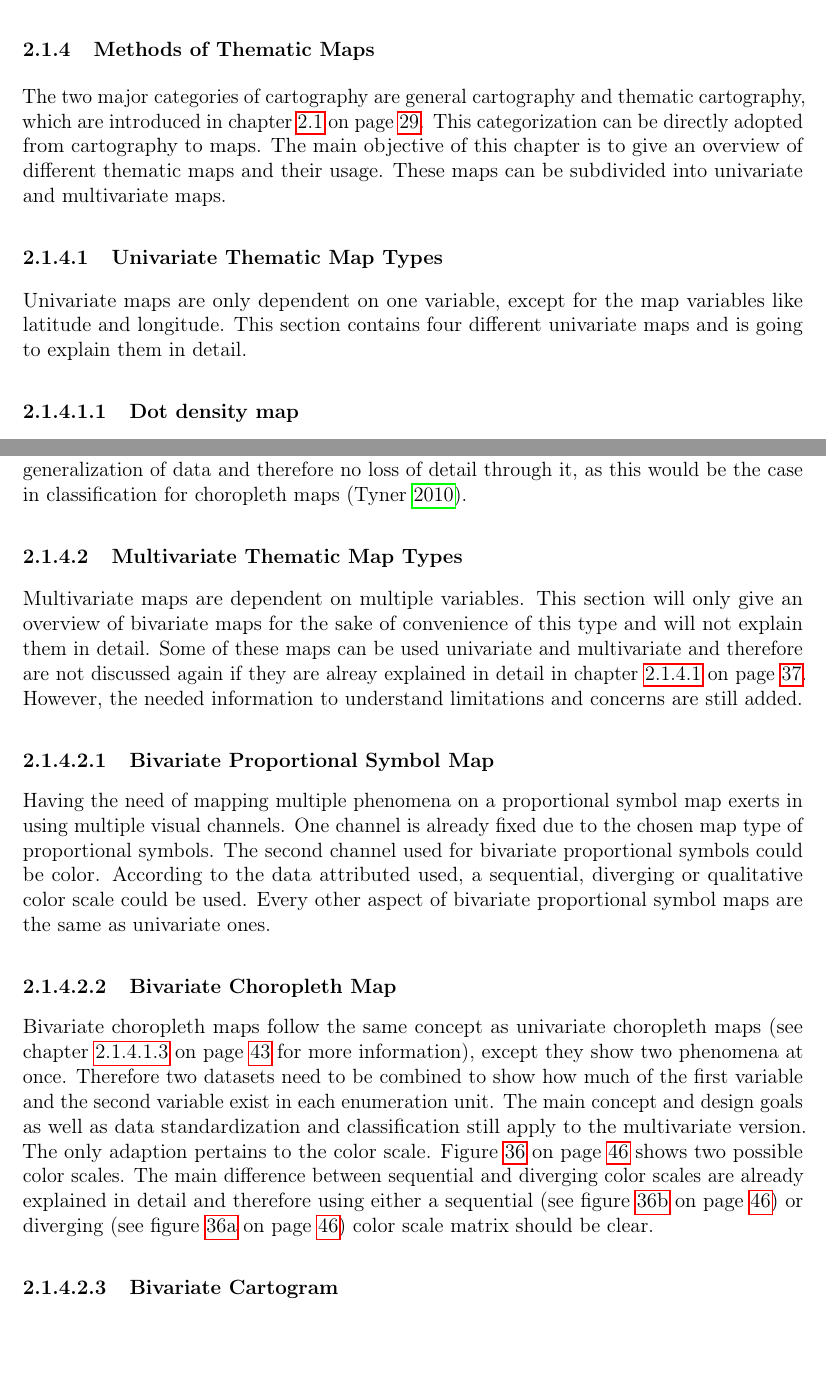
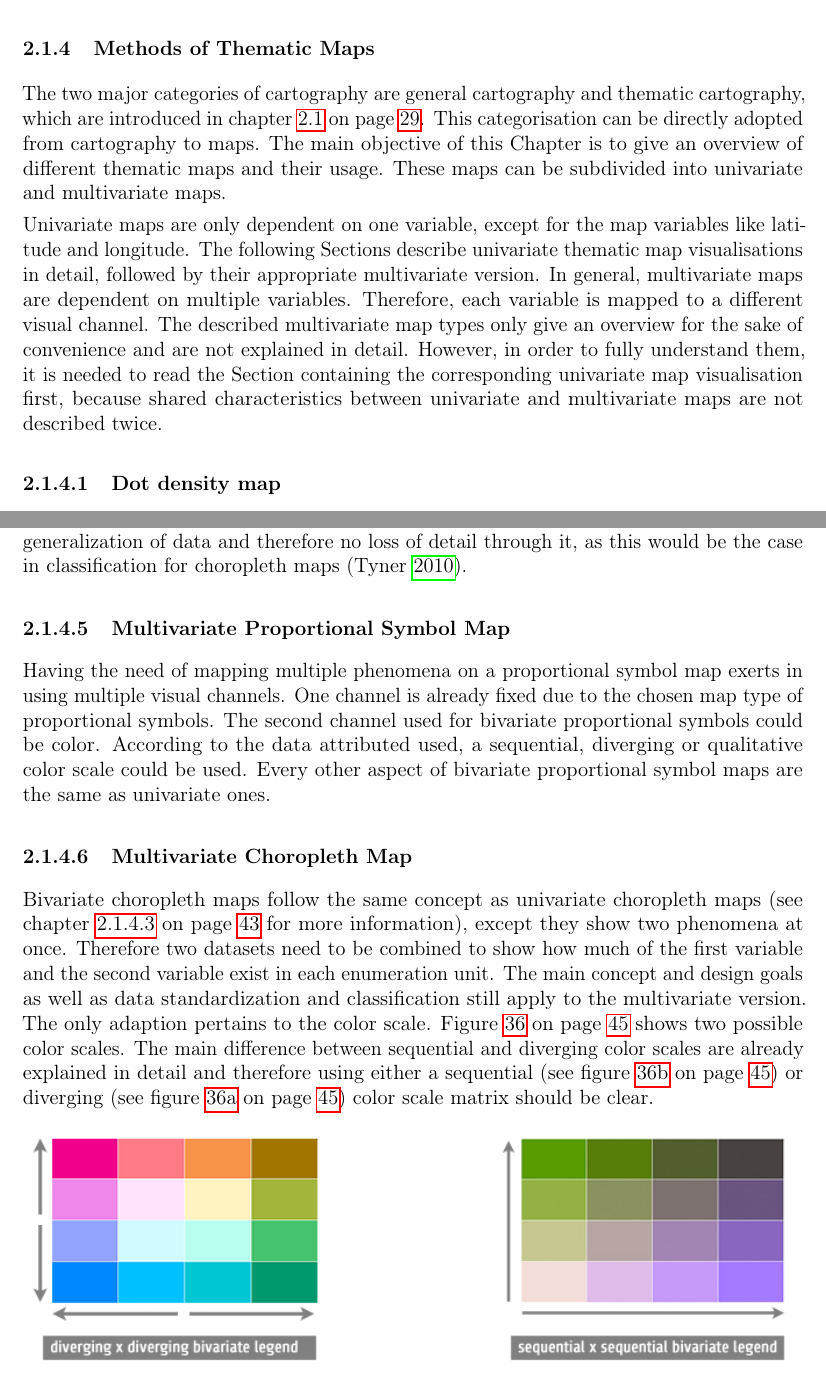
Before and after one commit to Gbeschbacher/m-thesis, a LaTeX document (main.tex, which reads chapters/methods/cartography/methods.tex): two parts of pages 45 and 53 of 108, joined at a grey line, cut so that both start at the same text. Compiled offline with pdfLaTeX.

Commit message:
removing level 5 of TOC

```diff
--- a/chapters/methods/cartography/methods.tex
+++ b/chapters/methods/cartography/methods.tex
@@ -1,12 +1,8 @@
-The two major categories of cartography are general cartography and thematic cartography, which are introduced in chapter \ref{s:cartography} on page \pageref{s:cartography}. This categorization can be directly adopted from cartography to maps. The main objective of this chapter is to give an overview of different thematic maps and their usage. These maps can be subdivided into univariate and multivariate maps.
+The two major categories of cartography are general cartography and thematic cartography, which are introduced in chapter \ref{s:cartography} on page \pageref{s:cartography}. This categorisation can be directly adopted from cartography to maps. The main objective of this Chapter is to give an overview of different thematic maps and their usage. These maps can be subdivided into univariate and multivariate maps.
 
-\paragraph{Univariate Thematic Map Types}
-\label{s:univariate-maps}
+Univariate maps are only dependent on one variable, except for the map variables like latitude and longitude. The following Sections describe univariate thematic map visualisations in detail, followed by their appropriate multivariate version. In general, multivariate maps are dependent on multiple variables. Therefore, each variable is mapped to a different visual channel. The described multivariate map types only give an overview for the sake of convenience and are not explained in detail. However, in order to fully understand them, it is needed to read the Section containing the corresponding univariate map visualisation first, because shared characteristics between univariate and multivariate maps are not described twice.
 
-Univariate maps are only dependent on one variable, except for the map variables like latitude and longitude. This section contains four different univariate maps and is going to explain them in detail.
-
-% TODO: all subsections should be presented in Alphabet of visualisations; "dot as visual mark", "symbol as visual mark"
-\subparagraph{Dot density map}
+\paragraph{Dot density map}
 \label{s:dot}
 \input{chapters/methods/cartography/univariate/dot}
 
@@ -21,13 +17,10 @@ Univariate maps are only dependent on one variable, except for the map variables
 \input{chapters/methods/cartography/univariate/cartogram}
 
-\paragraph{Multivariate Thematic Map Types}
-Multivariate maps are dependent on multiple variables. This section will only give an overview of bivariate maps for the sake of convenience of this type and will not explain them in detail. Some of these maps can be used univariate and multivariate and therefore are not discussed again if they are alreay explained in detail in chapter \ref{s:univariate-maps} on page \pageref{s:univariate-maps}. However, the needed information to understand limitations and concerns are still added.
-
-\subparagraph{Bivariate Proportional Symbol Map}
+\paragraph{Multivariate Proportional Symbol Map}
 \input{chapters/methods/cartography/multivariate/psm}
 
-\subparagraph{Bivariate Choropleth Map}
+\paragraph{Multivariate Choropleth Map}
 \input{chapters/methods/cartography/multivariate/choropleth}
 
-\subparagraph{Bivariate Cartogram}
+\paragraph{Multivariate Cartogram}
 \input{chapters/methods/cartography/multivariate/cartogram}
```
Also changed, not shown: chapters/methods/cartography/methods.tex (6 more changed lines).
